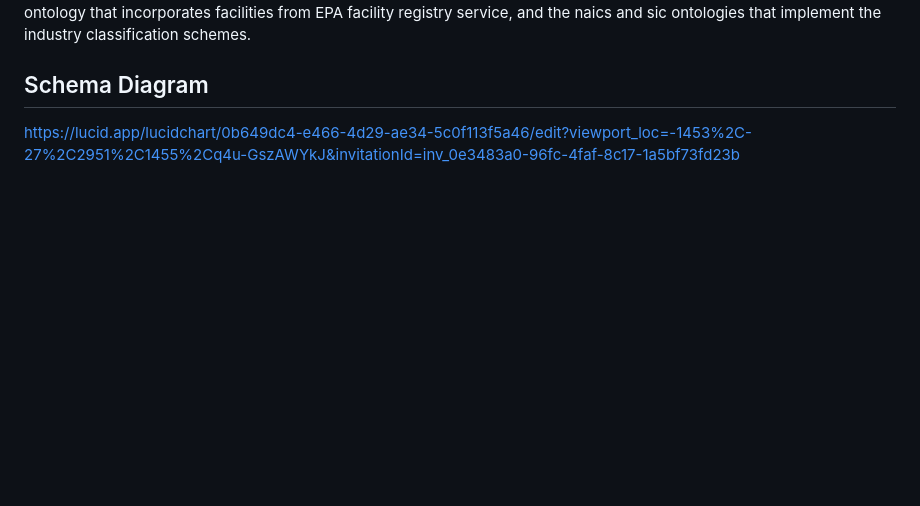
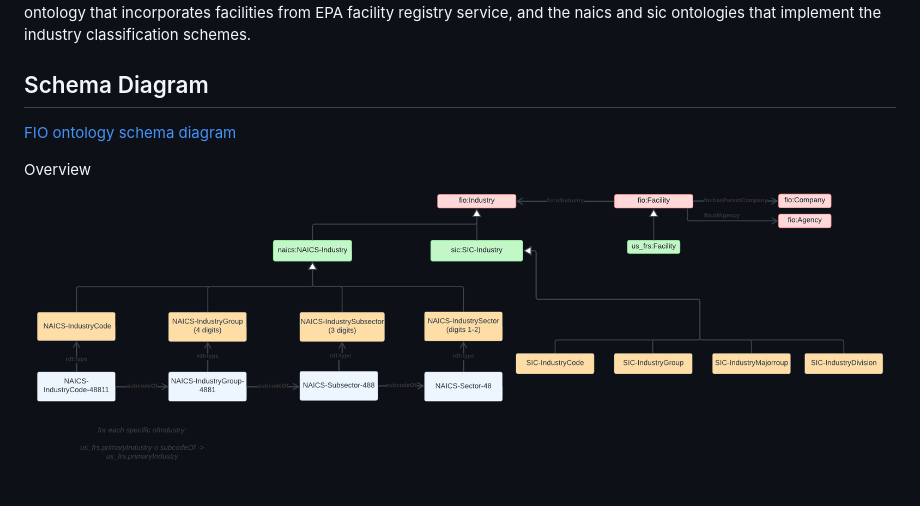
Before and after one commit to SAWGraph/fio, a Markdown page: README.md, the part around the change. GitHub-like rendering; pictures changed too: FIO - FIO V2.png (added); blank space fills up the shorter version.

Commit message:
update readme with ontology diagram

```diff
--- a/README.md
+++ b/README.md
@@ -3,4 +3,7 @@
 The Facilities and Industries Ontology represents facilities and their industry classification. It is extended by the us_frs ontology that incorporates facilities from EPA facility registry service, and the naics and sic ontologies that implement the industry classification schemes.
 
 ## Schema Diagram
-https://lucid.app/lucidchart/0b649dc4-e466-4d29-ae34-5c0f113f5a46/edit?viewport_loc=-1453%2C-27%2C2951%2C1455%2Cq4u-GszAWYkJ&invitationId=inv_0e3483a0-96fc-4faf-8c17-1a5bf73fd23b
+[FIO ontology schema diagram](https://lucid.app/lucidchart/0b649dc4-e466-4d29-ae34-5c0f113f5a46/edit?viewport_loc=-1453%2C-27%2C2951%2C1455%2Cq4u-GszAWYkJ&invitationId=inv_0e3483a0-96fc-4faf-8c17-1a5bf73fd23b)
+
+Overview
+![FIO schema diagram](./FIO%20-%20FIO%20V2.png)
```
